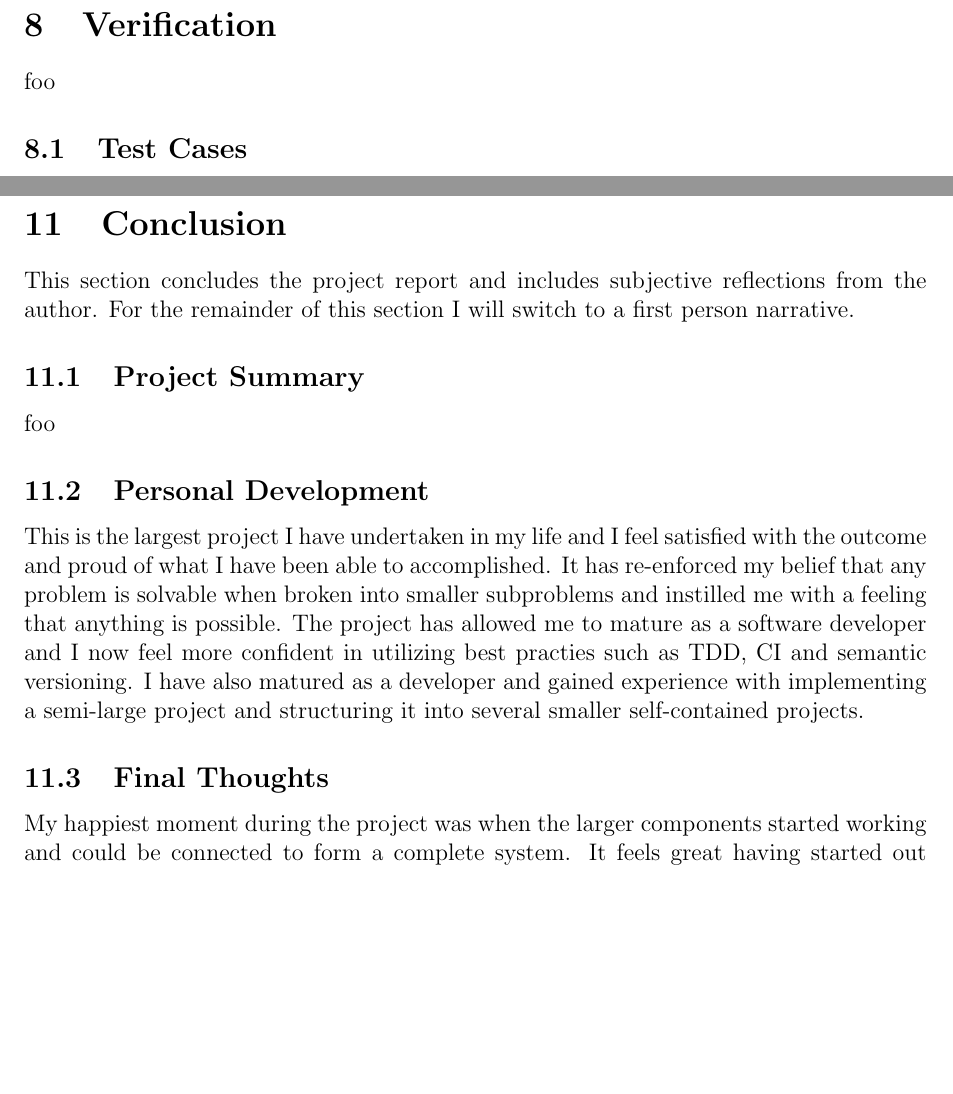
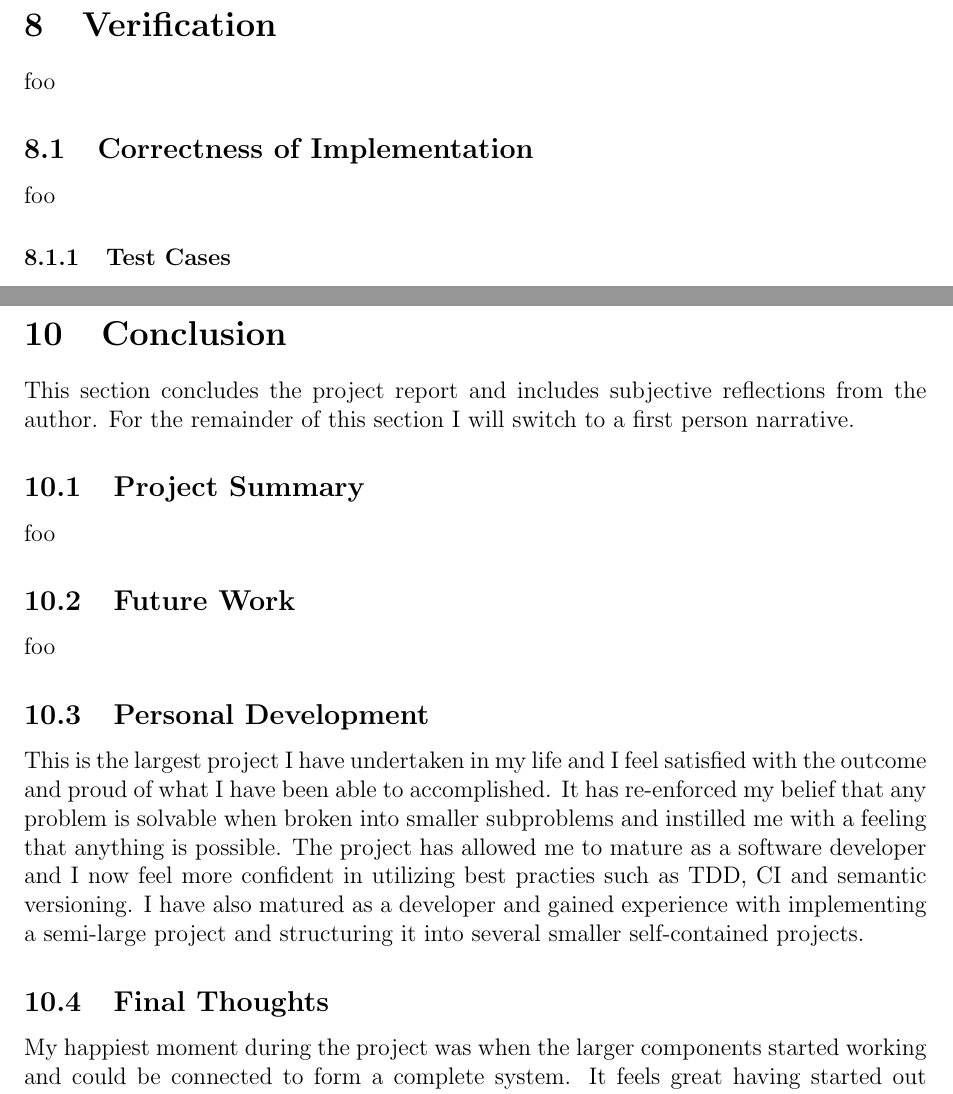
Before and after one commit to decomp/doc, a LaTeX paper (decompilation.tex, which reads sections/10_conclusion.tex, sections/8_verification.tex): two parts of pages 27 and 33 of 36 before the commit and two parts of pages 27 and 32 of 35 after it, joined at a grey line, cut so that both start at the same text, the shorter picture padded with empty space. Compiled offline with pdfLaTeX; a LaTeX package or settings file that is missing is left out.

Commit message:
report: Merge the Future Work section with the Conclusions section.

```diff
--- a/decompilation.tex
+++ b/decompilation.tex
@@ -60,8 +64,7 @@ TODO
 \include{sections/7_implementation}
 \include{sections/8_verification}
 \include{sections/9_evaluation}
-\include{sections/10_future_work}
-\include{sections/11_conclusion}
+\include{sections/10_conclusion}
 
 % === [ References ] ===========================================================
 
--- a/sections/11_conclusion.tex
+++ b/sections/10_conclusion.tex
@@ -12,6 +12,28 @@ This section concludes the project report and includes subjective reflections fr
 
 foo
 
+% --- [ Future Work ] ----------------------------------------------------------
+
+\subsection{Future Work}
+
+% TODO: Add notes from IDEAS.txt.
+%    - grind
+
+% * Finish developing the LLVM IR library and replace the C++ binding with a pure Go implementation. This should decrese build times significantly and simplify the overall complexity of the project by several orders of magnitude.
+
+% * Formal Grammar for a subset of LLVM IR
+%    - Mention previous (partial but incomplete) work.
+
+% * Third Party Adaptation
+
+% * Data Flow Analysis.
+
+% * Stress test the design by implementing another back-end written in and for another programming language.
+
+% TODO: Fuzz the LLVM IR parser by generating valid LLVM from the EBNF grammar (similar to gosmith).
+
+foo
+
 % --- [ Personal Development ] -------------------------------------------------
 
 \subsection{Personal Development}
--- a/sections/8_verification.tex
+++ b/sections/8_verification.tex
@@ -7,9 +7,13 @@
 
 foo
 
-% --- [ Test Cases ] -----------------------------------------------------------
+% --- [ Correctness of Implementation ] ----------------------------------------
 
-\subsection{Test Cases}
+\subsection{Correctness of Implementation}
+
+foo
+
+\subsubsection{Test Cases}
 
 % TODO: Add
 %    - Use the Clang compiler to produce test cases, as it is capable of emitting LLVM IR from C source code. The goal will be to reconstruct the high- level control flow structures (such as for- loops, if-else statements, etc) of the original C code from the LLVM IR.
```
Also changed, not shown: sections/10_future_work.tex (deleted, +0 -24 lines), decompilation.tex (6 more changed lines).
